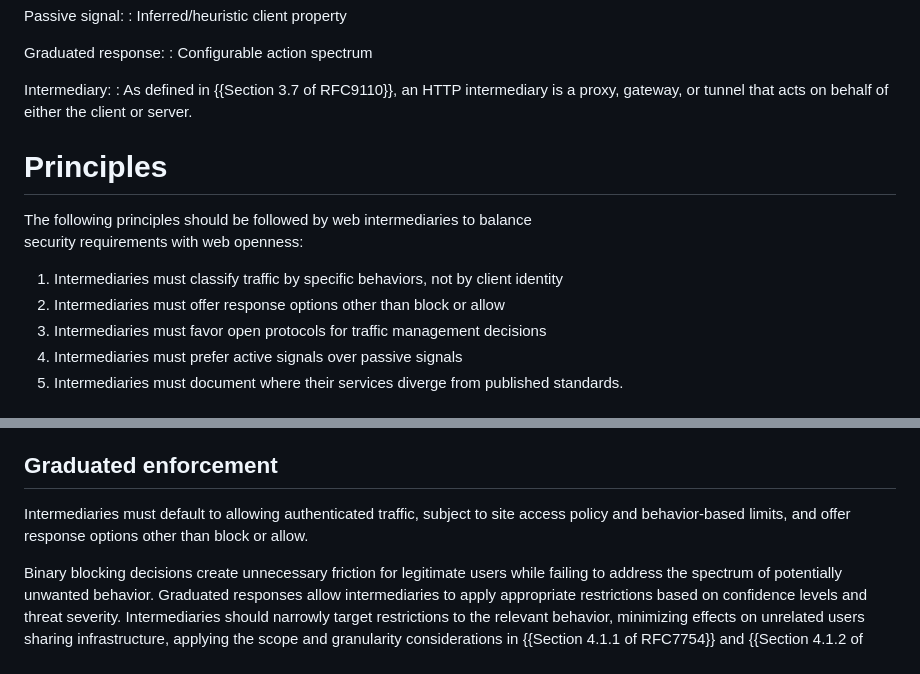
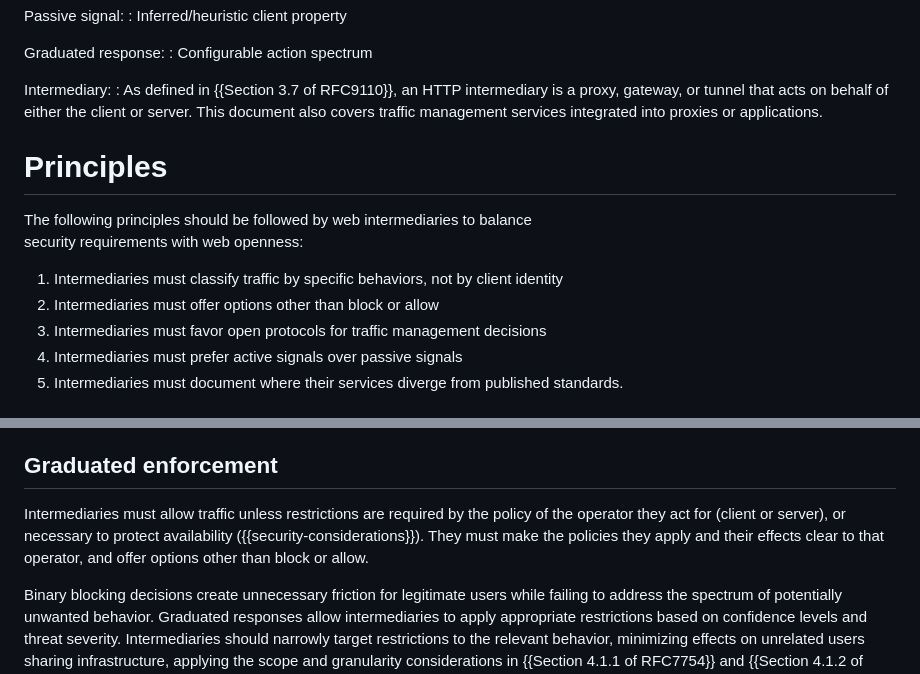
Before and after one commit to thibmeu/draft-bcp-civil, a Markdown page: draft-meunier-bcp-civil.md, 2 parts joined by grey strips. Rendered like a GitHub page.

Commit message:
word tuning on gradual enforcement
it's both for intermediaries with request and response

```diff
--- a/draft-meunier-bcp-civil.md
+++ b/draft-meunier-bcp-civil.md
@@ -89,6 +89,8 @@ Graduated response:
 Intermediary:
 : As defined in {{Section 3.7 of RFC9110}}, an HTTP intermediary is a proxy,
   gateway, or tunnel that acts on behalf of either the client or server.
+  This document also covers traffic management services integrated into proxies
+  or applications.
 
 # Principles
 
@@ -97,7 +99,7 @@ security requirements with web openness:
 
 1. Intermediaries must classify traffic by specific behaviors, not by client
    identity
-2. Intermediaries must offer response options other than block or allow
+2. Intermediaries must offer options other than block or allow
 3. Intermediaries must favor open protocols for traffic management decisions
 4. Intermediaries must prefer active signals over passive signals
 5. Intermediaries must document where their services diverge from published
@@ -129,8 +131,10 @@ a client declares, such as {{CBCP}} for crawlers.
 
 ## Graduated enforcement
 
-Intermediaries must default to allowing authenticated traffic, subject to site
-access policy and behavior-based limits, and offer response options other than
+Intermediaries must allow traffic unless restrictions are required by the
+policy of the operator they act for (client or server), or necessary to protect
+availability ({{security-considerations}}). They must make the policies they
+apply and their effects clear to that operator, and offer options other than
 block or allow.
 
 Binary blocking decisions create unnecessary friction for legitimate users while
```
